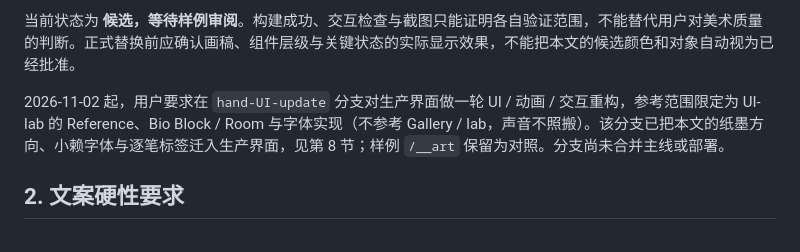
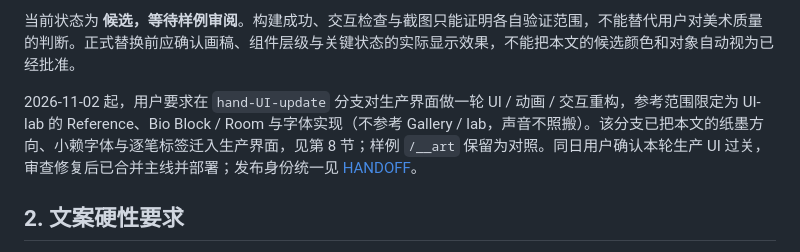
Before and after one commit to Shrimpaste/Draw-Guess, a Markdown page: docs/ART-DIRECTION.md, the part around the change. Drawn GitHub-style.

```diff
--- a/docs/ART-DIRECTION.md
+++ b/docs/ART-DIRECTION.md
@@ -8,7 +8,7 @@
 
 当前状态为 **候选，等待样例审阅**。构建成功、交互检查与截图只能证明各自验证范围，不能替代用户对美术质量的判断。正式替换前应确认画稿、组件层级与关键状态的实际显示效果，不能把本文的候选颜色和对象自动视为已经批准。
 
-2026-11-02 起，用户要求在 `hand-UI-update` 分支对生产界面做一轮 UI / 动画 / 交互重构，参考范围限定为 UI-lab 的 Reference、Bio Block / Room 与字体实现（不参考 Gallery / lab，声音不照搬）。该分支已把本文的纸墨方向、小赖字体与逐笔标签迁入生产界面，见第 8 节；样例 `/__art` 保留为对照。分支尚未合并主线或部署。
+2026-11-02 起，用户要求在 `hand-UI-update` 分支对生产界面做一轮 UI / 动画 / 交互重构，参考范围限定为 UI-lab 的 Reference、Bio Block / Room 与字体实现（不参考 Gallery / lab，声音不照搬）。该分支已把本文的纸墨方向、小赖字体与逐笔标签迁入生产界面，见第 8 节；样例 `/__art` 保留为对照。同日用户确认本轮生产 UI 过关，审查修复后已合并主线并部署；发布身份统一见 [HANDOFF](HANDOFF.md)。
 
 ## 2. 文案硬性要求
 
```
Also changed, not shown: README.md (+1 -1 lines), docs/HANDOFF.md (+27 -11 lines), docs/screenshots/ui-lobby-2026-11-02.jpg (added).
